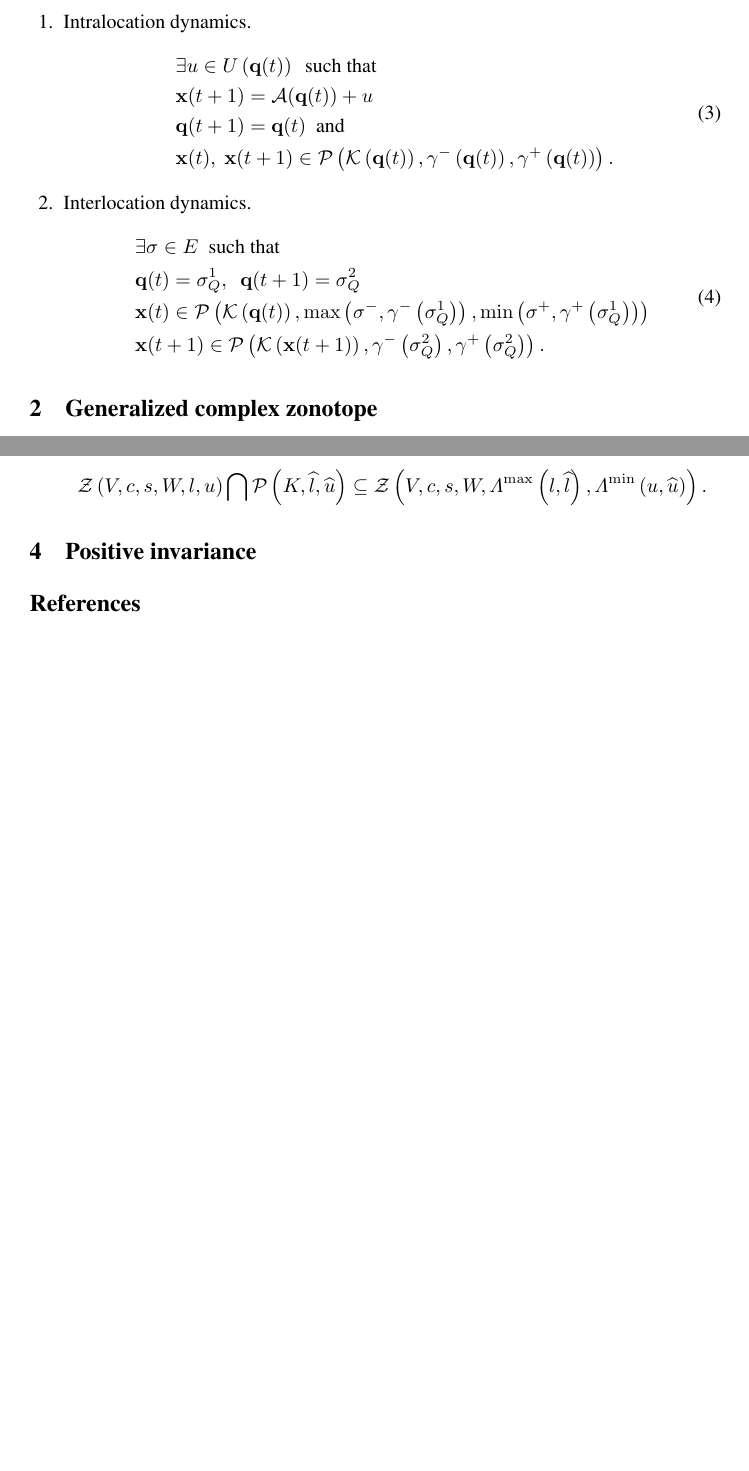
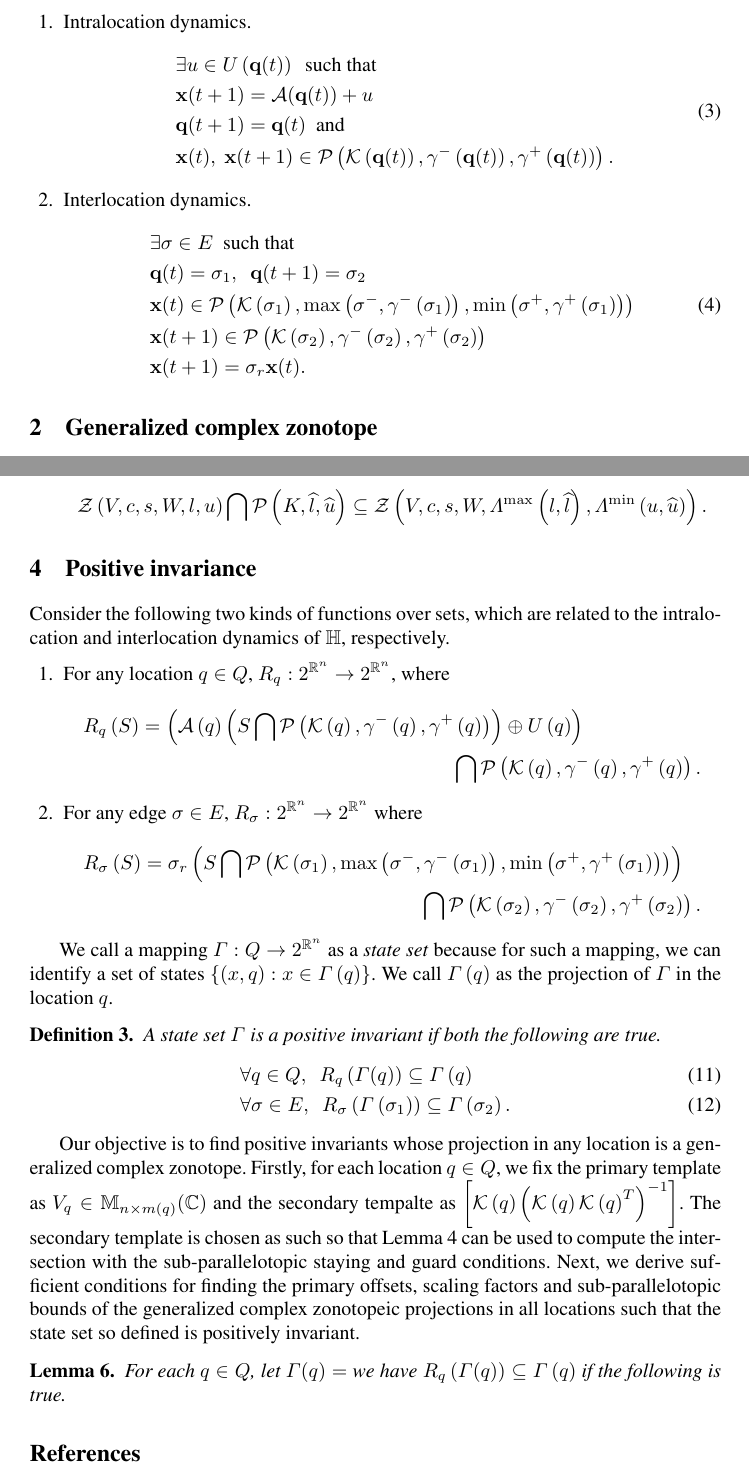
Before and after one commit to asarvind/ComplexZonotope, a LaTeX paper (LinHybridSystem/main.tex, which reads LinHybridSystem/PositiveInvariance.tex, LinHybridSystem/macros.tex, LinHybridSystem/prelims.tex): two parts of pages 2 and 4 of 4, joined at a grey line, cut so that both start at the same text, the shorter picture padded with empty space. Compiled offline with pdfLaTeX.

Commit message:
updated repo

```diff
--- a/LinHybridSystem/PositiveInvariance.tex
+++ b/LinHybridSystem/PositiveInvariance.tex
@@ -0,0 +1,48 @@
+Consider the following two kinds of functions over sets, which are related to the intralocation and interlocation dynamics of $\system$, respectively.
+\begin{enumerate}
+\item For any location $\loc\in\locationset$, $\locationtransition{\loc}:2^{\realset^n}\ra 2^{\realset^n}$, where
+\begin{multline*}
+\locationtransition{q}\lt(S\rt) = \lt(\map\lt(\loc\rt)\lt(S\bigcap\staysptope{\loc}\rt)\oplus \inputset\lt(\loc\rt)\rt)\\  \bigcap \staysptope{\loc}.
+\end{multline*}
+\item For any edge $\edge\in\edgeset$, $\edgetransition{\edge}:2^{\realset^n}\ra 2^{\realset^n}$ where
+\begin{multline*}
+\edgetransition{\edge}\lt(S\rt) =  \reset{\edge}\lt(S\bigcap \guardsptope{\edge}\rt) \\ \bigcap\staysptope{\postloc{\edge}}.
+\end{multline*}
+\end{enumerate}
+
+We call a mapping $\hybridset:\locationset\ra 2^{\realset^n}$ as
+ a \emph{state set} because for such a mapping, we can identify a set
+ of states $\lt\{\lt(x,\loc\rt):x\in\hybridset\lt(\loc\rt)\rt\}$.  We
+ call $\hybridset\lt(\loc\rt)$ as
+ the projection of $\hybridset$ in the location $\loc$.
+
+\begin{definition}
+A state set $\hybridset$ is a positive invariant if
+both the following are true.
+\begin{align}
+& \forall\loc\in\locationset,~~\locationtransition{q}\lt(\hybridset(\loc)\rt) \subseteq \hybridset\lt(\loc\rt)\\
+& \forall\edge\in\edgeset,~~\edgetransition{\edge}\lt(\hybridset\lt(\preloc{\edge}\rt)\rt) \subseteq
+  \hybridset\lt(\postloc{\edge}\rt).
+\end{align}
+\end{definition}
+
+
+Our objective is to find positive invariants whose projection in any
+location is a generalized complex zonotope.  Firstly, for each
+location $\loc\in\locationset$, we fix the primary template as
+$V_q\in\mat{n}{m(q)}{\mb{C}}$ and the secondary tempalte as
+$\lt[\pseudoinverse{\ptemplate\lt(q\rt)}\rt]$.  The secondary template
+is chosen as such so that Lemma~\ref{lem:intersection} can be used to
+compute the intersection with the sub-parallelotopic staying and guard
+conditions.  Next, we derive sufficient conditions for finding the
+primary offsets, scaling factors and sub-parallelotopic bounds of the
+generalized complex zonotopeic projections in all locations such that
+the state set so defined is positively invariant.
+
+\begin{lemma}
+For each $\loc\in\locationset$, let $\hybridset(q) = $
+we have
+$\locationtransition{q}\lt(\hybridset(\loc)\rt) \subseteq
+\hybridset\lt(\loc\rt)$ if the following is true.
+
+\end{lemma}
--- a/LinHybridSystem/macros.tex
+++ b/LinHybridSystem/macros.tex
@@ -44,13 +44,13 @@
 \newcommand{\mat}[3]{\mb{M}_{#1\times #2}(\mb{#3})}
 
 
-%matrix operations
+% matrix operations
 \newcommand{\ColumnJoin}[2]{\left[\begin{array}{l}{#1}\\{#2} \end{array}\right]}
 \newcommand{\minaffine}[2]{\Lambda^{\min}\lt(#1,#2\rt)}
 \newcommand{\maxaffine}[2]{\Lambda^{\max}\lt(#1,#2\rt)}
 
 % local macros
-\newcommand{\real}{\mathcal{R}}
+\DeclareMathOperator{\real}{\operatorname{Re}}
 \newcommand{\CZ}{\lt(V,c,s\rt)}
 \newcommand{\GCZ}{\gcz{V}{c}{s}{W}{l}{u}}
 \newcommand{\cz}[3]{\mc{C}\lt(#1,#2,#3\rt)}
--- a/LinHybridSystem/prelims.tex
+++ b/LinHybridSystem/prelims.tex
@@ -70,8 +72,9 @@ $t\in\wholenums$, one of the following is true.
 \begin{split}
 & \exists \edge\in\edgeset~~\text{such that}\\
 & \trj{\loc}{t}=\preloc{\edge},~~\trj{\loc}{t+1}=\postloc{\edge}\\
-& \trj{x}{t}\in\sptope{\ptemplate\lt(\trj{\loc}{t}\rt)}{\max\lt(\loweredgebound{\edge},\stay^-\lt(\preloc{\edge}\rt)\rt)}{\min\lt(\upperedgebound{\edge},\stay^+\lt(\preloc{\edge}\rt)\rt)}\\
-& \trj{x}{t+1}\in \sptope{\ptemplate\lt(\trj{x}{t+1}\rt)}{\stay^-\lt(\postloc{\edge}\rt)}{\stay^+\lt(\postloc{\edge}\rt)}.
+& \trj{x}{t}\in\sptope{\ptemplate\lt(\preloc{\edge}\rt)}{\max\lt(\loweredgebound{\edge},\stay^-\lt(\preloc{\edge}\rt)\rt)}{\min\lt(\upperedgebound{\edge},\stay^+\lt(\preloc{\edge}\rt)\rt)} \\
+& \trj{x}{t+1}\in \sptope{\ptemplate\lt(\postloc{\edge}\rt)}{\stay^-\lt(\postloc{\edge}\rt)}{\stay^+\lt(\postloc{\edge}\rt)}\\
+& \trj{x}{t+1} = \reset{\edge}\trj{x}{t}.
 \end{split}
 \end{align}
 \end{enumerate}
```
Also changed, not shown: LinHybridSystem/SetInclusions.tex (+4 -4 lines), LinHybridSystem/macros.tex (13 more changed lines), LinHybridSystem/prelims.tex (56 more changed lines).
